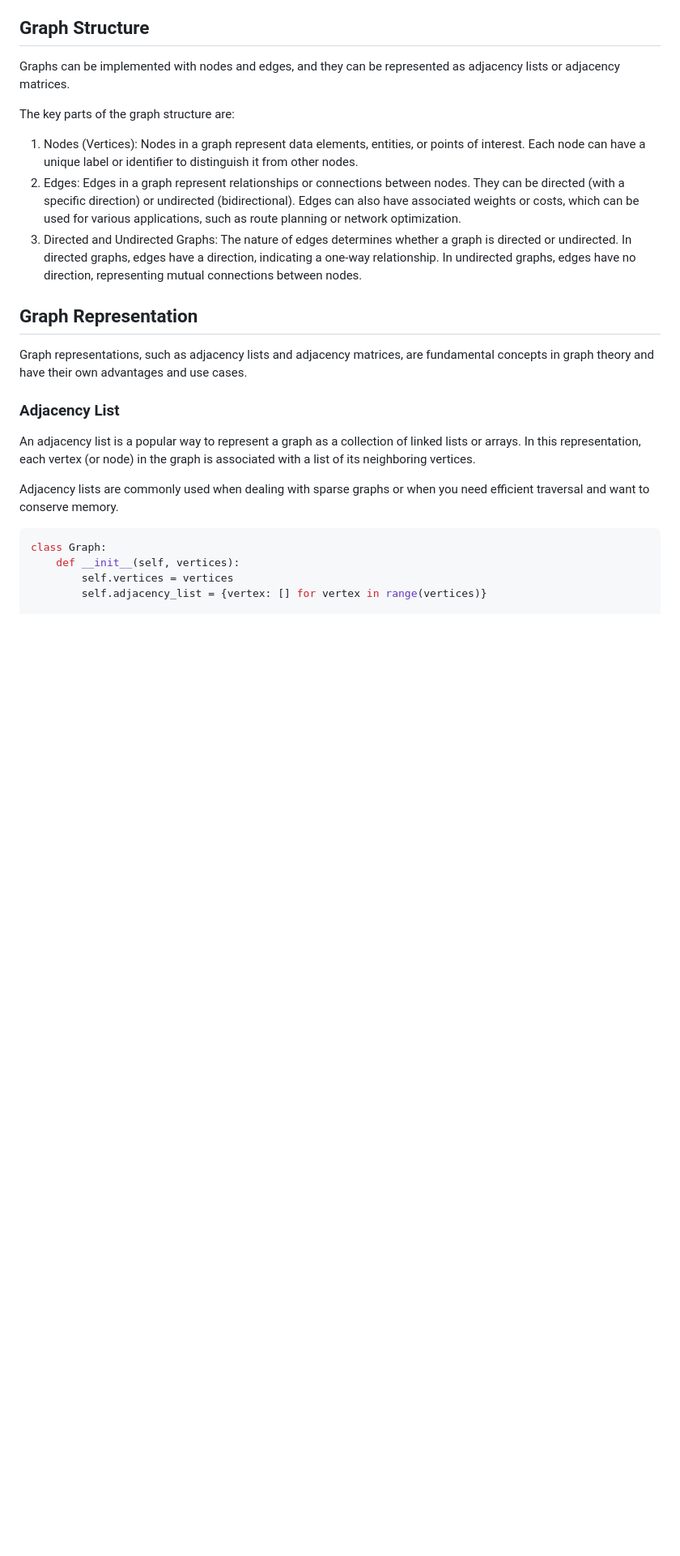
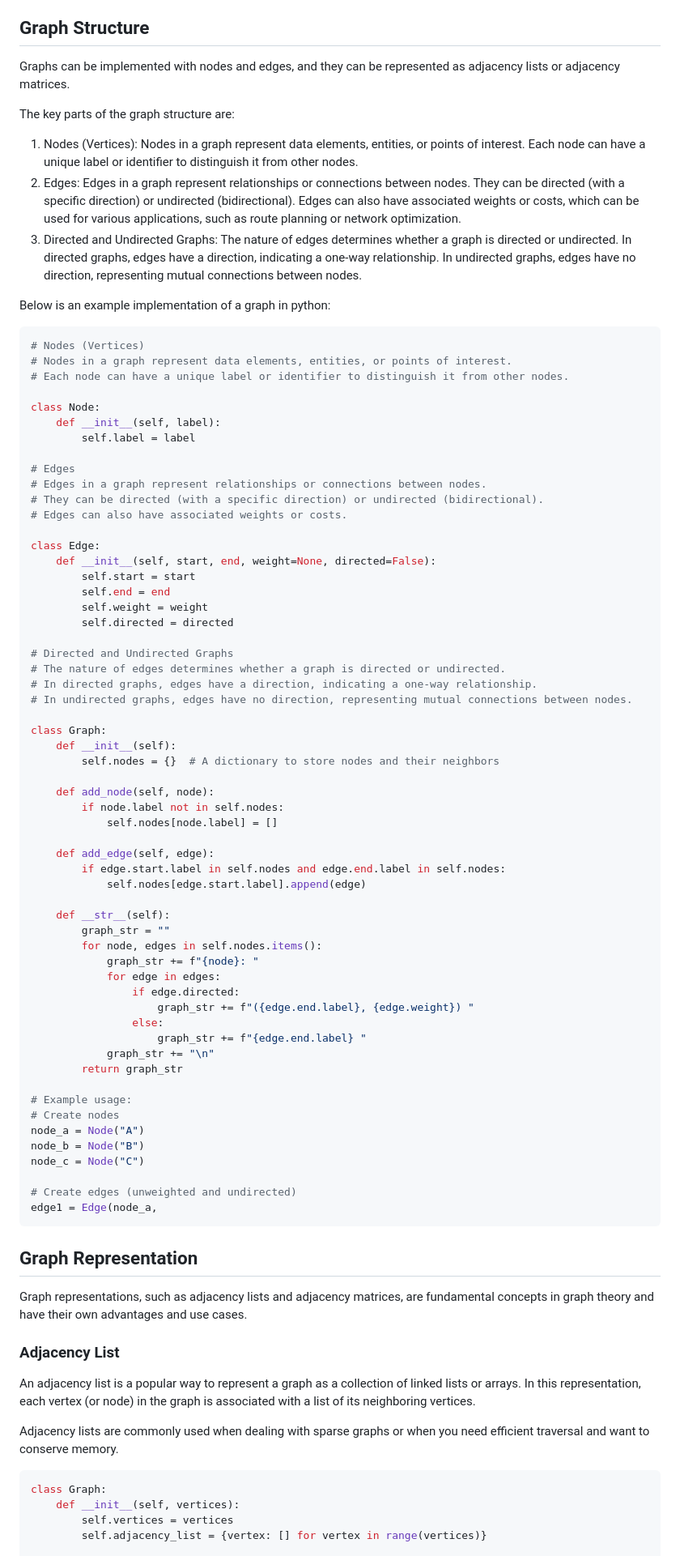
Before and after one commit to AdrianMarasigan/Software-Engineering-Learnings, a Markdown page: Data Structures/README.md, the part around one of its changes. Shown at 81% size. Rendered like a GitHub page; blank space fills up the shorter version.

````diff
--- a/Data Structures/README.md
+++ b/Data Structures/README.md
@@ -532,6 +539,68 @@ The key parts of the graph structure are:
 1. Nodes (Vertices): Nodes in a graph represent data elements, entities, or points of interest. Each node can have a unique label or identifier to distinguish it from other nodes.
 2. Edges: Edges in a graph represent relationships or connections between nodes. They can be directed (with a specific direction) or undirected (bidirectional). Edges can also have associated weights or costs, which can be used for various applications, such as route planning or network optimization.
 3. Directed and Undirected Graphs: The nature of edges determines whether a graph is directed or undirected. In directed graphs, edges have a direction, indicating a one-way relationship. In undirected graphs, edges have no direction, representing mutual connections between nodes.
+
+Below is an example implementation of a graph in python:
+
+```Python
+# Nodes (Vertices)
+# Nodes in a graph represent data elements, entities, or points of interest.
+# Each node can have a unique label or identifier to distinguish it from other nodes.
+
+class Node:
+    def __init__(self, label):
+        self.label = label
+
+# Edges
+# Edges in a graph represent relationships or connections between nodes.
+# They can be directed (with a specific direction) or undirected (bidirectional).
+# Edges can also have associated weights or costs.
+
+class Edge:
+    def __init__(self, start, end, weight=None, directed=False):
+        self.start = start
+        self.end = end
+        self.weight = weight
+        self.directed = directed
+
+# Directed and Undirected Graphs
+# The nature of edges determines whether a graph is directed or undirected.
+# In directed graphs, edges have a direction, indicating a one-way relationship.
+# In undirected graphs, edges have no direction, representing mutual connections between nodes.
+
+class Graph:
+    def __init__(self):
+        self.nodes = {}  # A dictionary to store nodes and their neighbors
+
+    def add_node(self, node):
+        if node.label not in self.nodes:
+            self.nodes[node.label] = []
+
+    def add_edge(self, edge):
+        if edge.start.label in self.nodes and edge.end.label in self.nodes:
+            self.nodes[edge.start.label].append(edge)
+
+    def __str__(self):
+        graph_str = ""
+        for node, edges in self.nodes.items():
+            graph_str += f"{node}: "
+            for edge in edges:
+                if edge.directed:
+                    graph_str += f"({edge.end.label}, {edge.weight}) "
+                else:
+                    graph_str += f"{edge.end.label} "
+            graph_str += "\n"
+        return graph_str
+
+# Example usage:
+# Create nodes
+node_a = Node("A")
+node_b = Node("B")
+node_c = Node("C")
+
+# Create edges (unweighted and undirected)
+edge1 = Edge(node_a,
+```
 
 ## Graph Representation
 Graph representations, such as adjacency lists and adjacency matrices, are fundamental concepts in graph theory and have their own advantages and use cases.
````
Also changed, not shown: other parts of Data Structures/README.md (+36 -29 lines).
